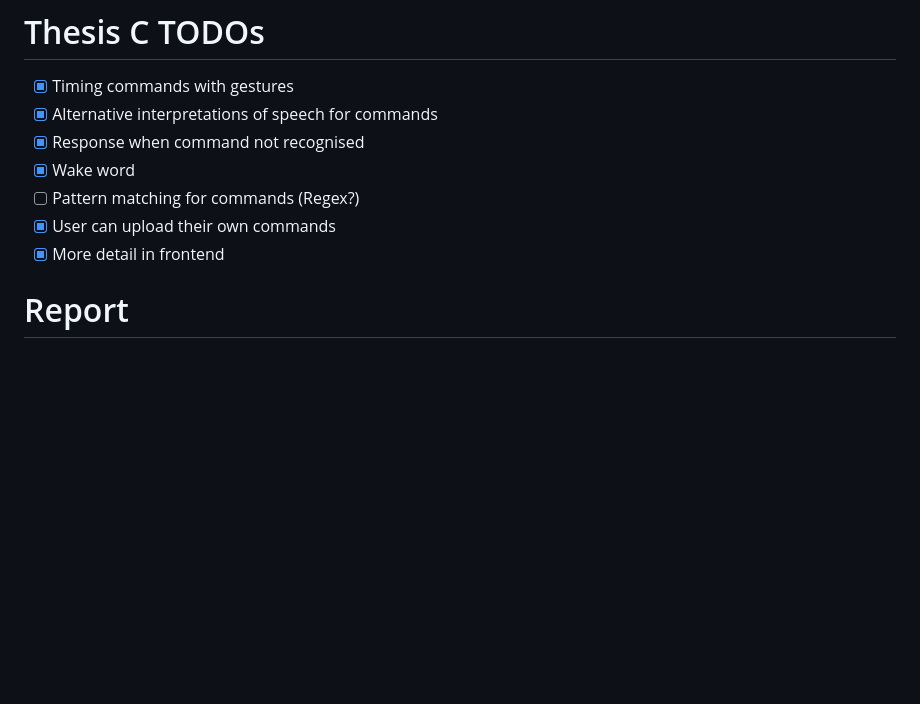
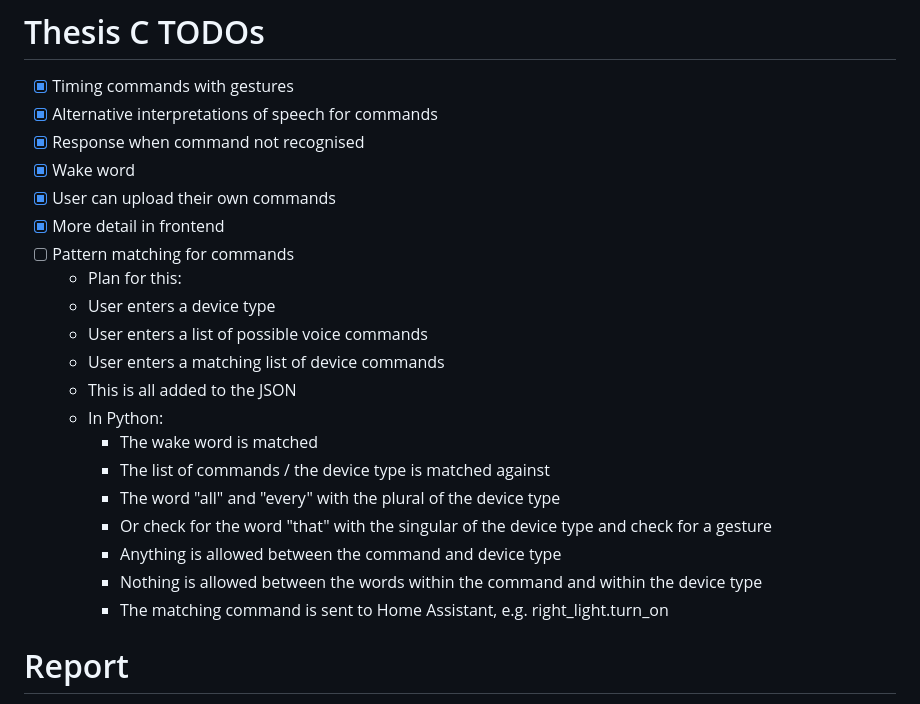
Before and after one commit to jakepalandri/ROSHome, a Markdown page: Notes.md, the part around the change. GitHub-like rendering; blank space fills up the shorter version.

Commit message:
plan for pattern matching

```diff
--- a/Notes.md
+++ b/Notes.md
@@ -268,9 +268,22 @@ https://reolink.com/blog/smart-home-frequent-issues/#4-automation-and-routine-fa
 - [x] Alternative interpretations of speech for commands
 - [x] Response when command not recognised
 - [x] Wake word
-- [ ] Pattern matching for commands (Regex?)
 - [x] User can upload their own commands
 - [x] More detail in frontend
+- [ ] Pattern matching for commands
+    - Plan for this:
+    - User enters a device type
+    - User enters a list of possible voice commands
+    - User enters a matching list of device commands
+    - This is all added to the JSON
+    - In Python:
+        - The wake word is matched
+        - The list of commands / the device type is matched against
+        - The word "all" and "every" with the plural of the device type
+        - Or check for the word "that" with the singular of the device type and check for a gesture
+        - Anything is allowed between the command and device type
+        - Nothing is allowed between the words within the command and within the device type
+        - The matching command is sent to Home Assistant, e.g. right_light.turn_on
 
 # Report
 - Abstract
```
